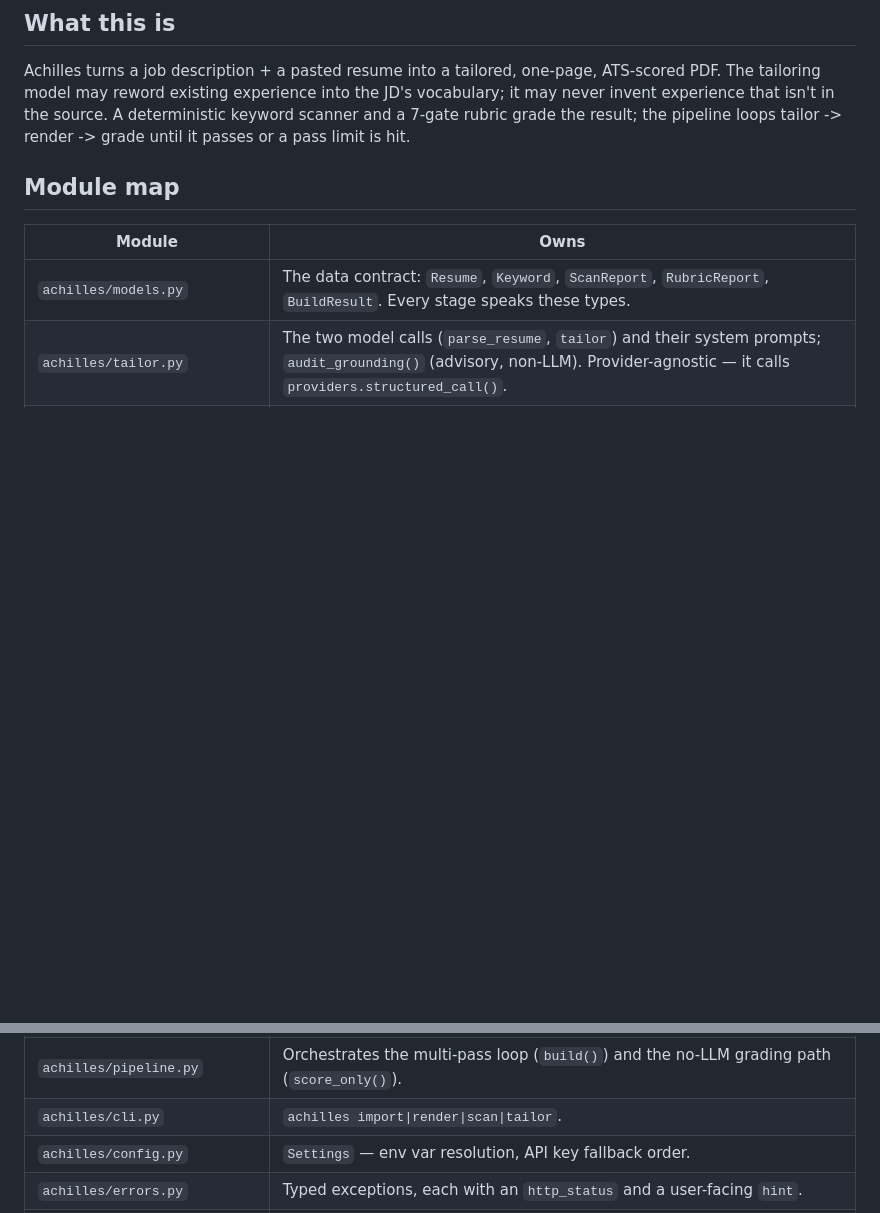
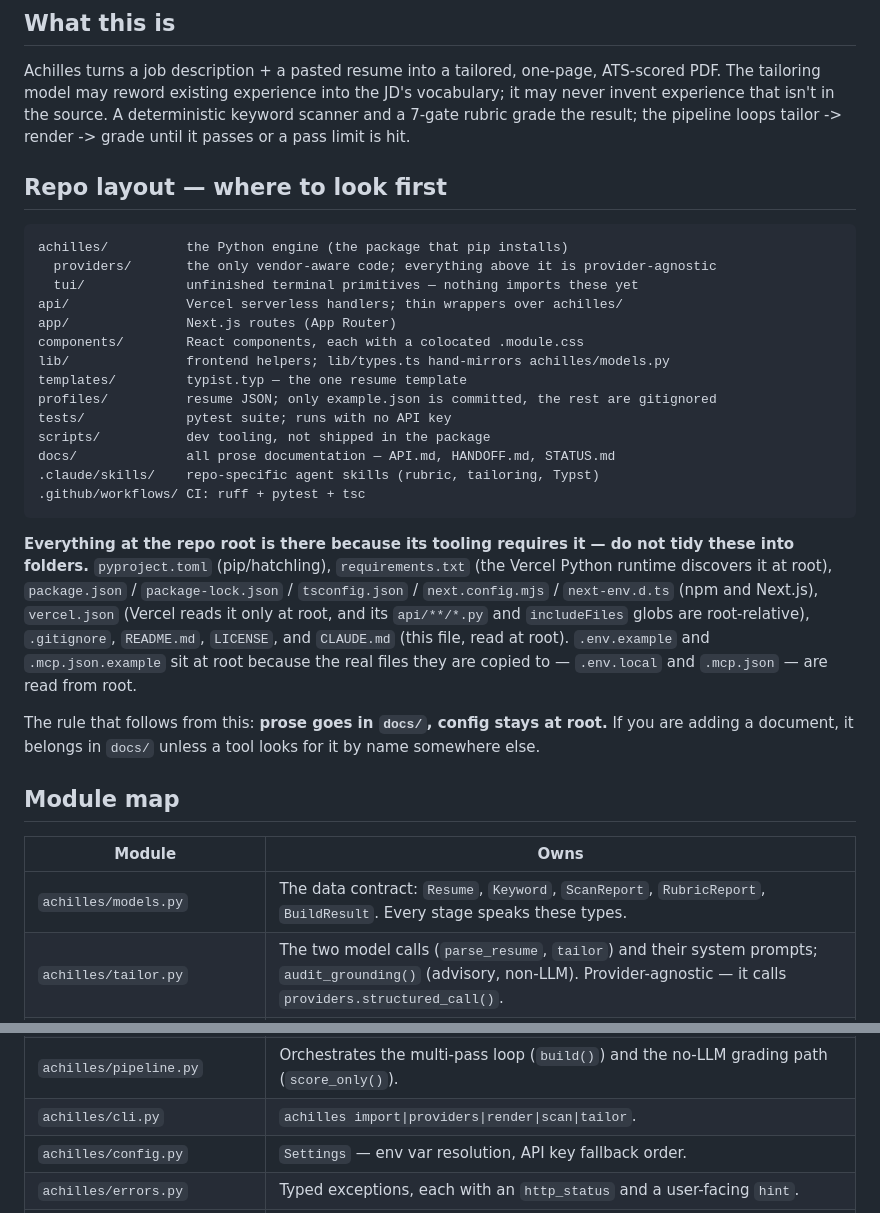
Before and after one commit to Mulla759/Achilles, a Markdown page: CLAUDE.md, 2 parts joined by grey strips. Rendered like a GitHub page; blank space fills up the shorter version.

````diff
--- a/CLAUDE.md
+++ b/CLAUDE.md
@@ -10,6 +10,39 @@ into the JD's vocabulary; it may never invent experience that isn't in the
 source. A deterministic keyword scanner and a 7-gate rubric grade the result;
 the pipeline loops tailor -> render -> grade until it passes or a pass limit
 is hit.
+
+## Repo layout — where to look first
+
+```
+achilles/          the Python engine (the package that pip installs)
+  providers/       the only vendor-aware code; everything above it is provider-agnostic
+  tui/             unfinished terminal primitives — nothing imports these yet
+api/               Vercel serverless handlers; thin wrappers over achilles/
+app/               Next.js routes (App Router)
+components/        React components, each with a colocated .module.css
+lib/               frontend helpers; lib/types.ts hand-mirrors achilles/models.py
+templates/         typist.typ — the one resume template
+profiles/          resume JSON; only example.json is committed, the rest are gitignored
+tests/             pytest suite; runs with no API key
+scripts/           dev tooling, not shipped in the package
+docs/              all prose documentation — API.md, HANDOFF.md, STATUS.md
+.claude/skills/    repo-specific agent skills (rubric, tailoring, Typst)
+.github/workflows/ CI: ruff + pytest + tsc
+```
+
+**Everything at the repo root is there because its tooling requires it — do
+not tidy these into folders.** `pyproject.toml` (pip/hatchling),
+`requirements.txt` (the Vercel Python runtime discovers it at root),
+`package.json` / `package-lock.json` / `tsconfig.json` / `next.config.mjs` /
+`next-env.d.ts` (npm and Next.js), `vercel.json` (Vercel reads it only at
+root, and its `api/**/*.py` and `includeFiles` globs are root-relative),
+`.gitignore`, `README.md`, `LICENSE`, and `CLAUDE.md` (this file, read at
+root). `.env.example` and `.mcp.json.example` sit at root because the real
+files they are copied to — `.env.local` and `.mcp.json` — are read from root.
+
+The rule that follows from this: **prose goes in `docs/`, config stays at
+root.** If you are adding a document, it belongs in `docs/` unless a tool
+looks for it by name somewhere else.
 
 ## Module map
 
@@ -26,7 +59,7 @@ is hit.
 | `achilles/sanitize.py` | Cleans untrusted input (invisible characters, bidi overrides, control characters) before any stage reads it, and reports what it removed. |
 | `achilles/tui/` | **Unfinished, unreferenced.** Dependency-free terminal primitives (`term.py`: raw keys + ANSI; `widgets.py`: boxes, meters, visible-width arithmetic). No entry point and no `__init__.py`. See `docs/STATUS.md` §3 before building on it or deleting it. |
 | `achilles/pipeline.py` | Orchestrates the multi-pass loop (`build()`) and the no-LLM grading path (`score_only()`). |
-| `achilles/cli.py` | `achilles import\|render\|scan\|tailor`. |
+| `achilles/cli.py` | `achilles import\|providers\|render\|scan\|tailor`. |
 | `achilles/config.py` | `Settings` — env var resolution, API key fallback order. |
 | `achilles/errors.py` | Typed exceptions, each with an `http_status` and a user-facing `hint`. |
 | `templates/typist.typ` | The one Typst template. Single column. Data-driven via `sys.inputs.resume` (JSON) — never string-interpolated. |
````
Also changed, not shown: docs/README.md (added, +28 -0 lines).
